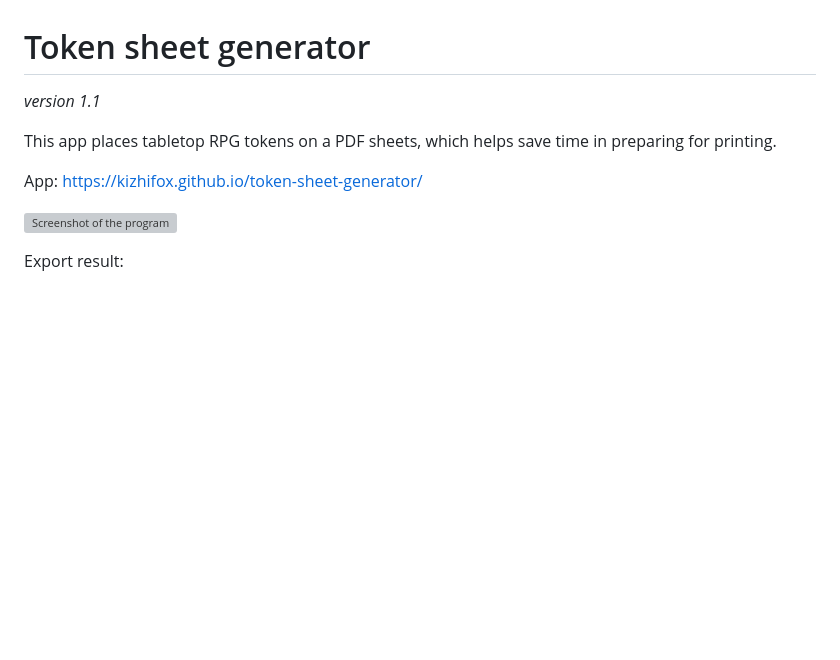
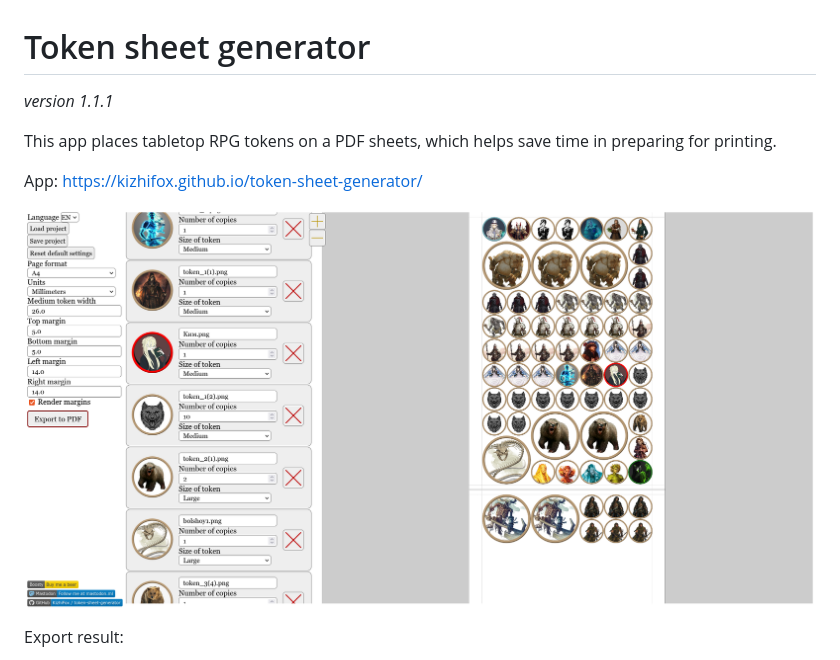
Before and after one commit to KizhiFox/token-sheet-generator, a Markdown page: README.md, the part around the change. Drawn GitHub-style; pictures changed too: screenshotApp.png (added); blank space fills up the shorter version; grey boxes are pictures that could not be loaded.

Commit message:
screenshot update

```diff
--- a/README.md
+++ b/README.md
@@ -1,12 +1,12 @@
 # Token sheet generator
 
-*version 1.1*
+*version 1.1.1*
 
 This app places tabletop RPG tokens on a PDF sheets, which helps save time in preparing for printing.
 
 App: https://kizhifox.github.io/token-sheet-generator/
 
-![Screenshot of the program](screenshotv1_0.png)
+![Screenshot of the program](screenshotApp.png)
 
 Export result:
 
```
Also changed, not shown: 1 other file.
